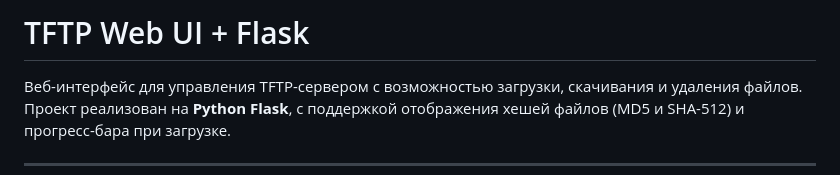
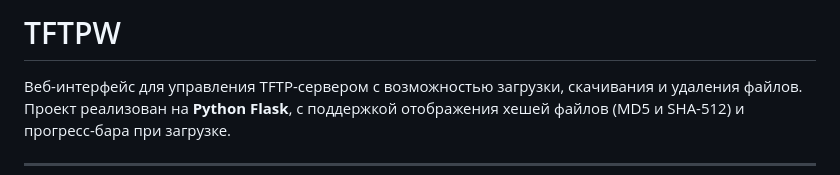
Before and after one commit to netcorexc0a8/tftpw, a Markdown page: README.md, the part around the change. GitHub-like rendering.

```diff
--- a/README.md
+++ b/README.md
@@ -1,4 +1,4 @@
-# TFTP Web UI + Flask
+# TFTPW
 
 Веб-интерфейс для управления TFTP-сервером с возможностью загрузки, скачивания и удаления файлов.
 Проект реализован на **Python Flask**, с поддержкой отображения хешей файлов (MD5 и SHA-512) и прогресс-бара при загрузке.
```
